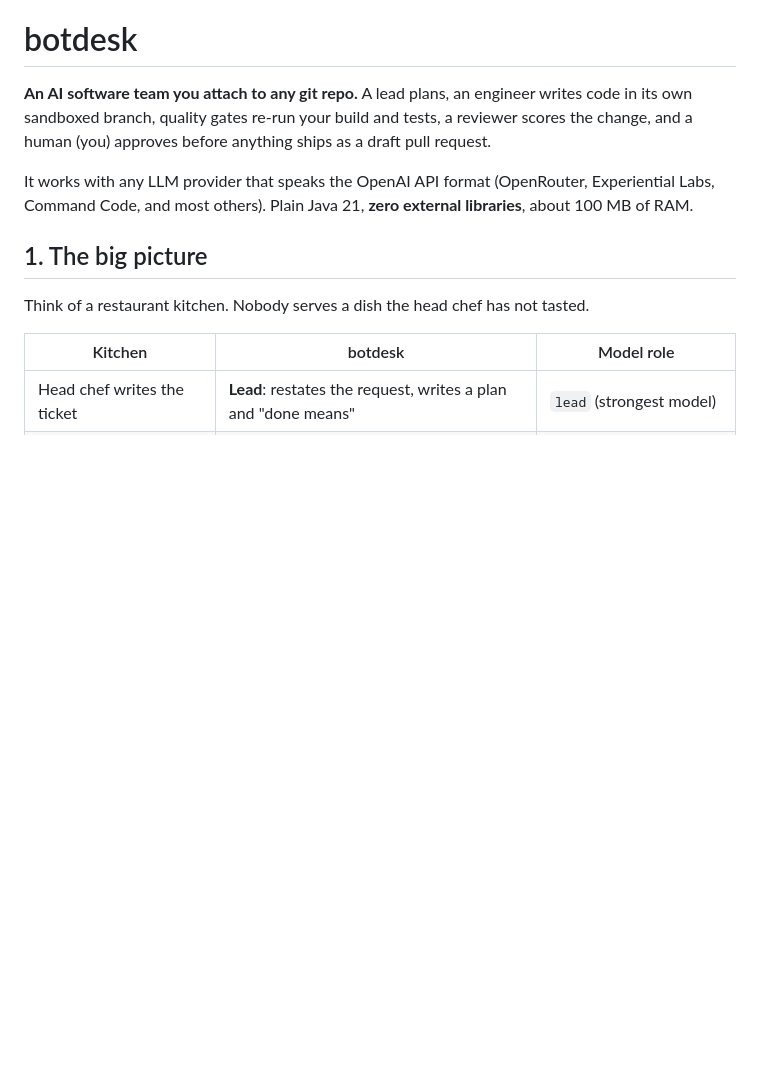
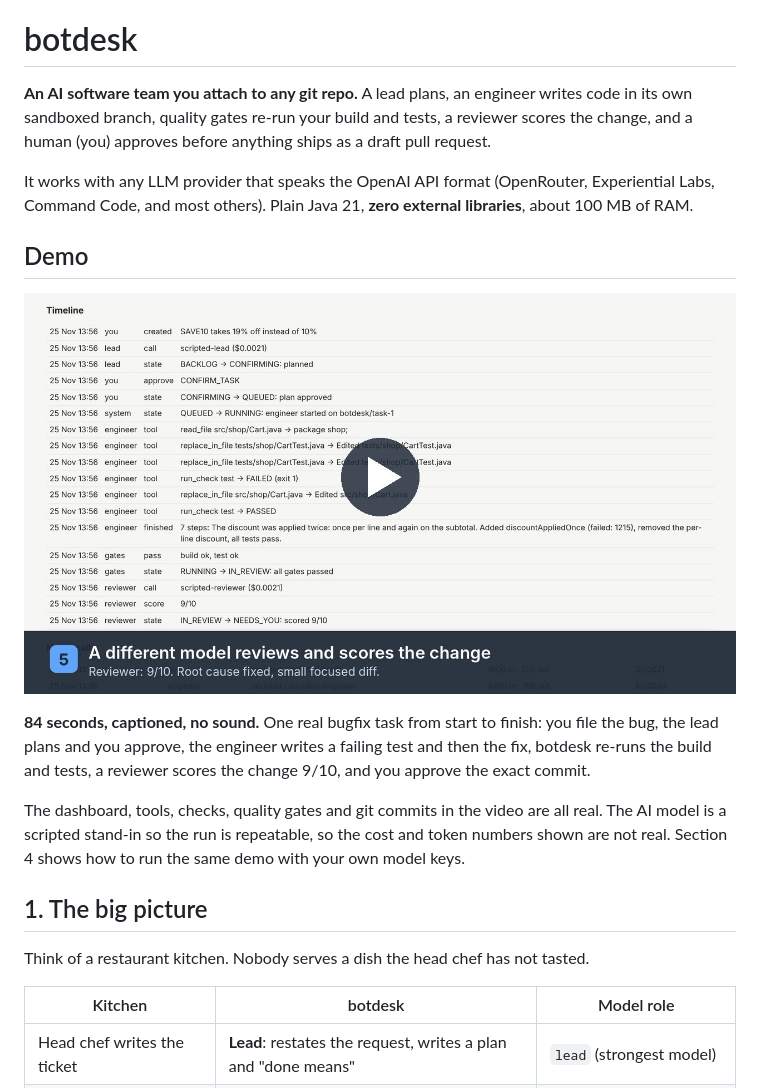
Before and after one commit to bhushanchinmay/botdesk, a Markdown page: README.md, the part around the change. Drawn GitHub-style; pictures changed too: docs/demo/botdesk-demo-poster.jpg (added); blank space fills up the shorter version.

Commit message:
Add demo video and Demo section to README

```diff
--- a/README.md
+++ b/README.md
@@ -6,6 +6,18 @@ sandboxed branch, quality gates re-run your build and tests, a reviewer scores t
 
 It works with any LLM provider that speaks the OpenAI API format (OpenRouter, Experiential Labs,
 Command Code, and most others). Plain Java 21, **zero external libraries**, about 100 MB of RAM.
+
+## Demo
+
+[![Watch the 84-second botdesk demo](docs/demo/botdesk-demo-poster.jpg)](docs/demo/botdesk-demo.mp4)
+
+**84 seconds, captioned, no sound.** One real bugfix task from start to finish: you file the bug, the lead plans
+and you approve, the engineer writes a failing test and then the fix, botdesk re-runs the build and tests, a
+reviewer scores the change 9/10, and you approve the exact commit.
+
+The dashboard, tools, checks, quality gates and git commits in the video are all real. The AI model is a
+scripted stand-in so the run is repeatable, so the cost and token numbers shown are not real. Section 4 shows
+how to run the same demo with your own model keys.
 
 ## 1. The big picture
 
```
Also changed, not shown: 2 other files.
